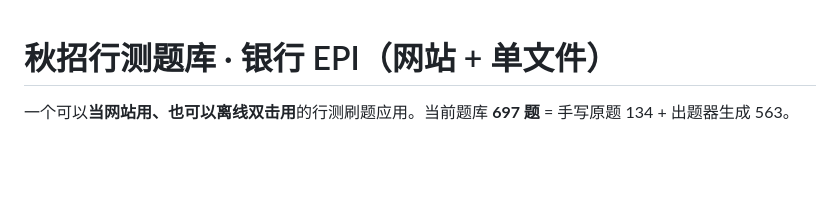
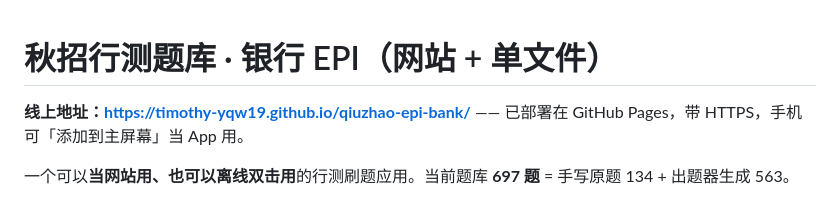
Before and after one commit to Timothy-yqw19/qiuzhao-epi-bank, a Markdown page: README.md, the part around the change. Rendered like a GitHub page; blank space fills up the shorter version.

Commit message:
docs: 补充 GitHub Pages 线上地址

```diff
--- a/README.md
+++ b/README.md
@@ -1,4 +1,6 @@
 # 秋招行测题库 · 银行 EPI（网站 + 单文件）
+
+**线上地址：<https://timothy-yqw19.github.io/qiuzhao-epi-bank/>** —— 已部署在 GitHub Pages，带 HTTPS，手机可「添加到主屏幕」当 App 用。
 
 一个可以**当网站用、也可以离线双击用**的行测刷题应用。当前题库 **697 题** = 手写原题 134 + 出题器生成 563。
 
```
